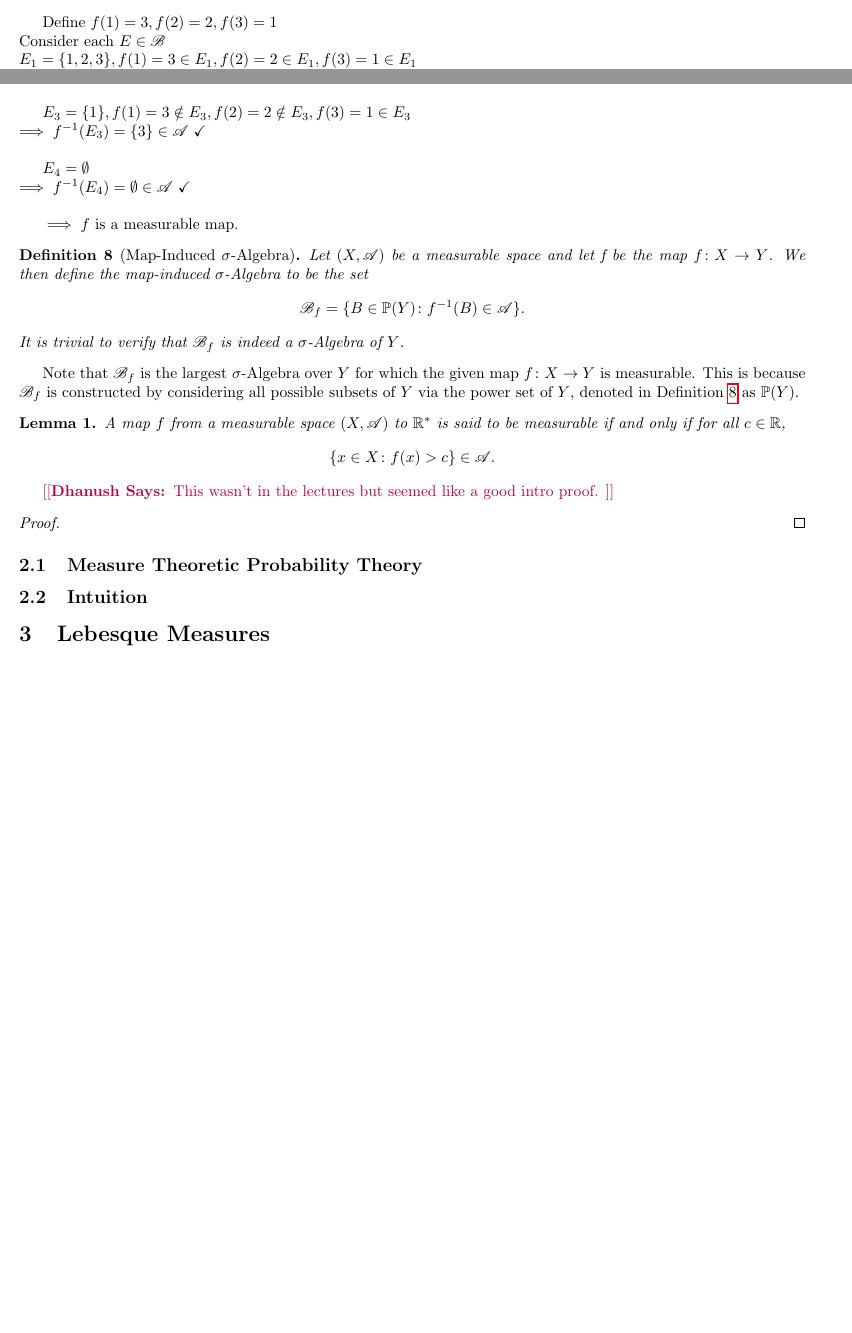
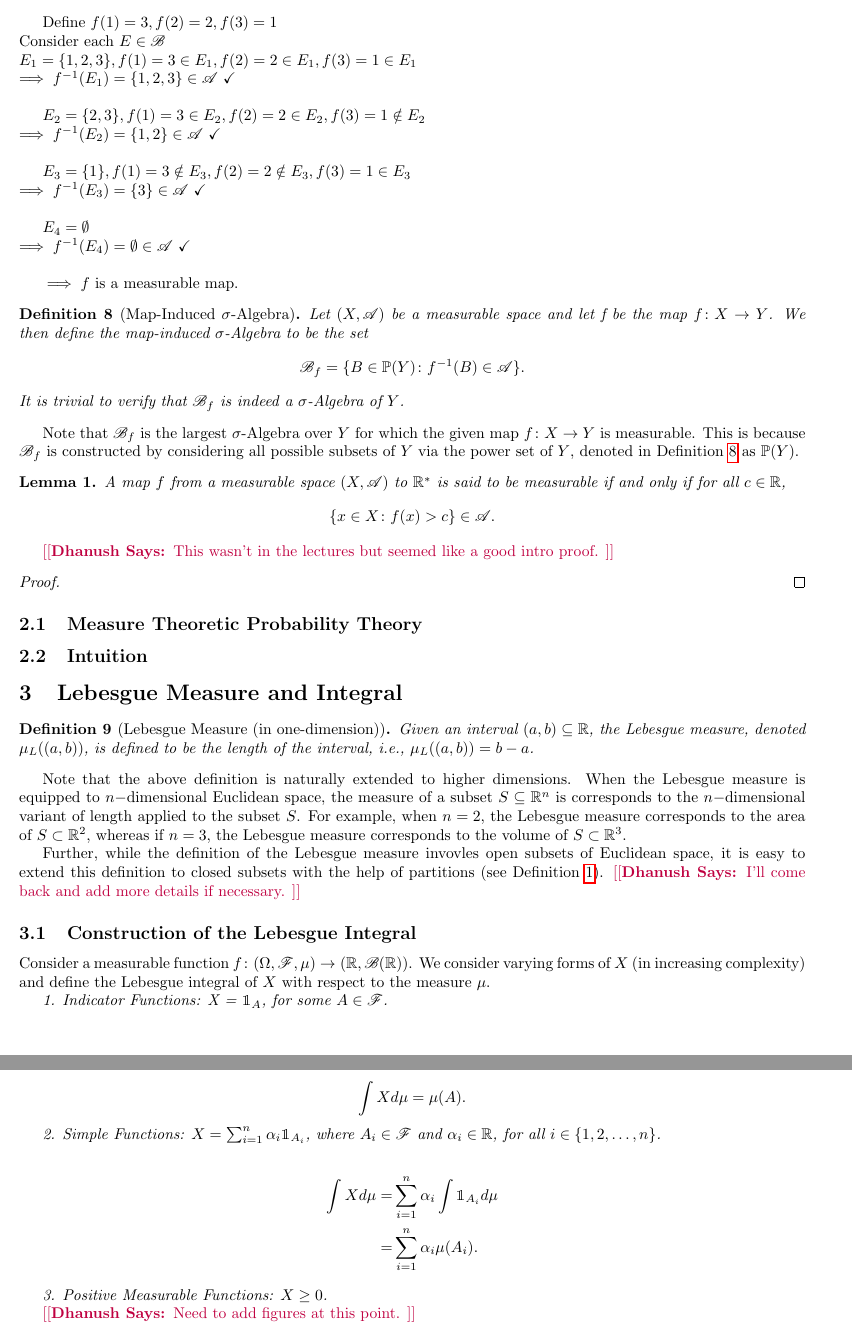
Before and after one commit to TheNush/Advanced-Stochastic-Processes-Notes, a LaTeX document (root.tex, which reads ourmacros.sty): two parts of pages 2 and 3 of 3 before the commit and two parts of pages 3 and 4 of 4 after it, joined at a grey line, cut so that both start at the same text, the shorter picture padded with empty space. Compiled offline with pdfLaTeX.

Commit message:
Updated Lebesgue Measure and Integral

```diff
--- a/ourmacros.sty
+++ b/ourmacros.sty
@@ -3,6 +3,8 @@
 \definecolor{orange}{rgb}{1,0.5,0}
 \definecolor{darkorchid}{rgb}{0.6,0.196,0.8}
 \definecolor{olivedrab}{rgb}{0.42,0.56,0.14}
+
+\newcommand{\ind}{\mathbbm{1}}
 
 \newcommand{\payAttention}[3]{{\color{#1}[[\textbf{#2: }#3]]}}
 \newcommand{\todo}[1]{\payAttention{red}{TODO}{#1}}
--- a/root.tex
+++ b/root.tex
@@ -171,6 +187,42 @@ denoted in Definition~\ref{defn:map-ind-SA} as $\mathbb{P}(Y)$.
 
 \subsection{Intuition}
 
-\section{Lebesque Measures}
+\section{Lebesgue Measure and Integral}
+\begin{defn}[Lebesgue Measure (in one-dimension)]
+    Given an interval $(a,b) \subseteq \R$, the Lebesgue measure, denoted $\mu_L((a,b))$,
+    is defined to be the length of the interval, i.e., $\mu_L((a,b)) = b-a$.
+\end{defn}
+Note that the above definition is naturally extended to higher dimensions. When the
+Lebesgue measure is equipped to $n-$dimensional Euclidean space, the measure of a subset
+$S \subseteq \R^{n}$ is corresponds to the $n-$dimensional variant of length applied to
+the subset $S$. For example, when $n=2$, the Lebesgue measure corresponds to the area of
+$S \subset \R^2$, whereas if $n=3$, the Lebesgue measure corresponds to the volume of $S
+\subset \R^3$.
+
+Further, while the definition of the Lebesgue measure invovles open subsets of Euclidean
+space, it is easy to extend this definition to closed subsets with the help of partitions
+(see Definition~\ref{defn:partition}). \dhanush{I'll come back and add more details if
+necessary. }
+
+\subsection{Construction of the Lebesgue Integral}
+Consider a measurable function $f \colon (\Omega, \mathcal{F}, \mu) \to (\R,\mathcal{B}(\R))$.
+We consider varying forms of $X$ (in increasing complexity) and define the Lebesgue integral
+of $X$ with respect to the measure $\mu$.
+
+\emph{1. Indicator Functions:  X = $\mathbbm{1}_A$, for some $A \in \mathcal{F}$. }
+
+\[\int{X d\mu} = \mu(A). \]
+
+\emph{2. Simple Functions: $X = \sum_{i=1}^{n}\alpha_{i}\ind_{A_{i}}$, where $A_{i} \in \mathcal{F}$
+and $\alpha_{i} \in \R$, for all $i \in \{1,2,\dots,n\}$.}
+
+\begin{align*}
+    \int{X d\mu} = & \sum_{i=1}^{n}\alpha_{i} \int{\ind_{A_{i}} d\mu} \\
+                 = & \sum_{i=1}^{n}\alpha_{i} \mu(A_{i}).
+\end{align*}
+
+\emph{3. Positive Measurable Functions: $X \geq 0$. }
+
+\dhanush{Need to add figures at this point. }
 
 \end{document}
```
Also changed, not shown: root.tex (22 more changed lines).
